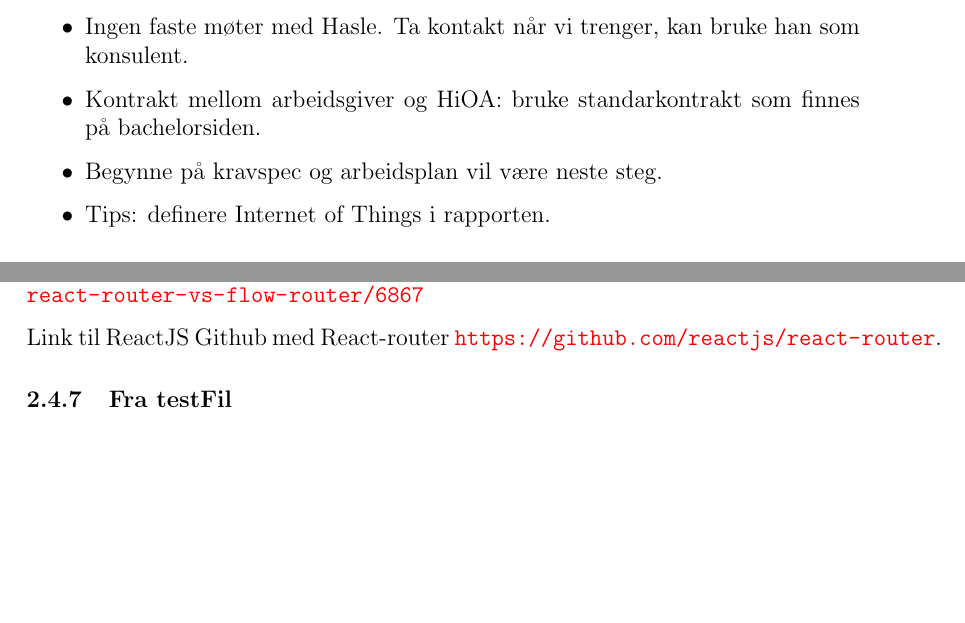
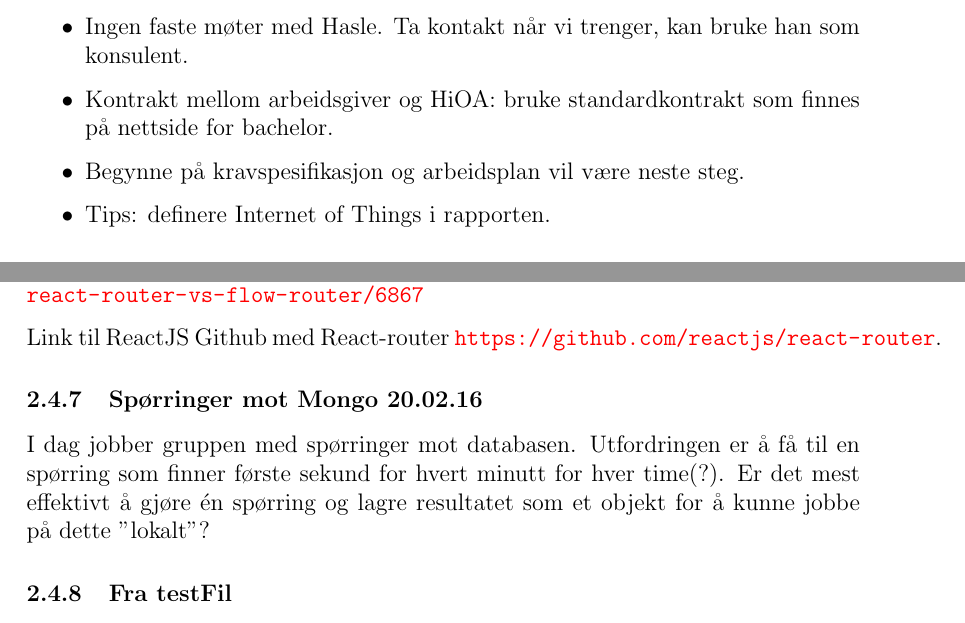
Before and after one commit to HaakonW/Biogrid-0.1, a LaTeX document (Rapporter:Dokumenter/Prosjektdagbok/prosjektdagbok.tex): two parts of pages 5 and 10 of 10, joined at a grey line, cut so that both start at the same text, the shorter picture padded with empty space. Compiled offline with pdfLaTeX.

Commit message:
Update 20.02.16

```diff
--- a/Rapporter:Dokumenter/Prosjektdagbok/prosjektdagbok.tex
+++ b/Rapporter:Dokumenter/Prosjektdagbok/prosjektdagbok.tex
@@ -9,6 +9,7 @@
 \usepackage{hyperref}
 \hypersetup{
 	colorlinks=true,
+	linkcolor=black,
 	urlcolor=red,
 }
 
@@ -99,8 +100,8 @@ Det skal skrives kontrakt mellom skolen og oppdragsgiver. Gruppen skal kontakte
 Oscar og Peter i møte med gruppen veileder, Thor Hasle. Presenterer prosjektet og får innspill fra Thor.
 \begin{itemize}
 	\item  Ingen faste møter med Hasle. Ta kontakt når vi trenger, kan bruke han som konsulent.
-	\item  Kontrakt mellom arbeidsgiver og HiOA: bruke standarkontrakt som finnes på bachelorsiden.
-	\item  Begynne på kravspec og arbeidsplan vil være neste steg.
+	\item  Kontrakt mellom arbeidsgiver og HiOA: bruke standardkontrakt som finnes på nettside for bachelor.
+	\item  Begynne på kravspesifikasjon og arbeidsplan vil være neste steg.
 	\item  Tips: definere Internet of Things i rapporten.
 \end{itemize}
 
@@ -223,6 +224,10 @@ Problemstillinger: Hvilken form for routing skal vi bruke? Peter har lest opp om
 
 Link til ReactJS Github med React-router \url{https://github.com/reactjs/react-router}.
 
+\subsubsection{Spørringer mot Mongo 20.02.16}
+I dag jobber gruppen med spørringer mot databasen. Utfordringen er å få til en spørring som finner første sekund for hvert minutt for hver time(?).
+Er det mest effektivt å gjøre én spørring og lagre resultatet som et objekt for å kunne jobbe på dette "lokalt"?
+
 \input{testfil.tex}
 
 
```
Also changed, not shown: Rapporter:Dokumenter/Prosjektdagbok/prosjektdagbok.pdf, 9 other files.
